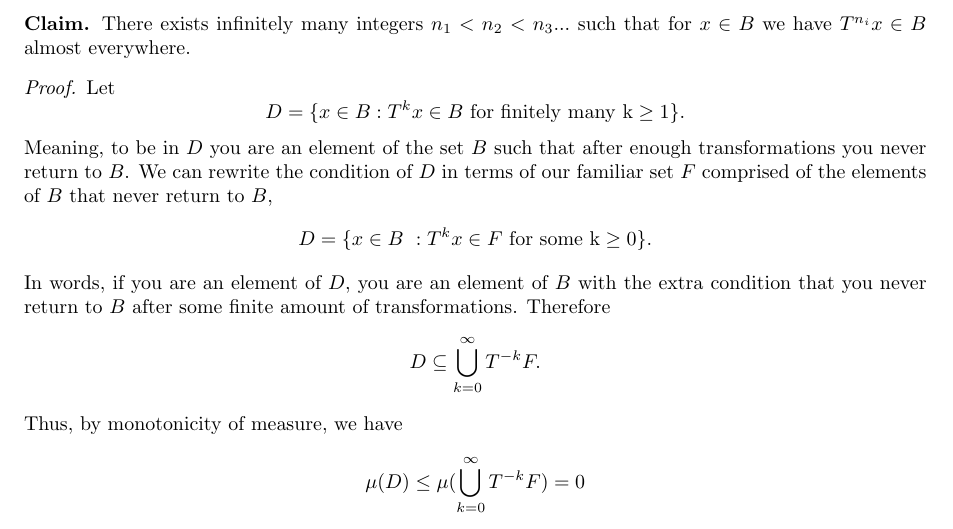
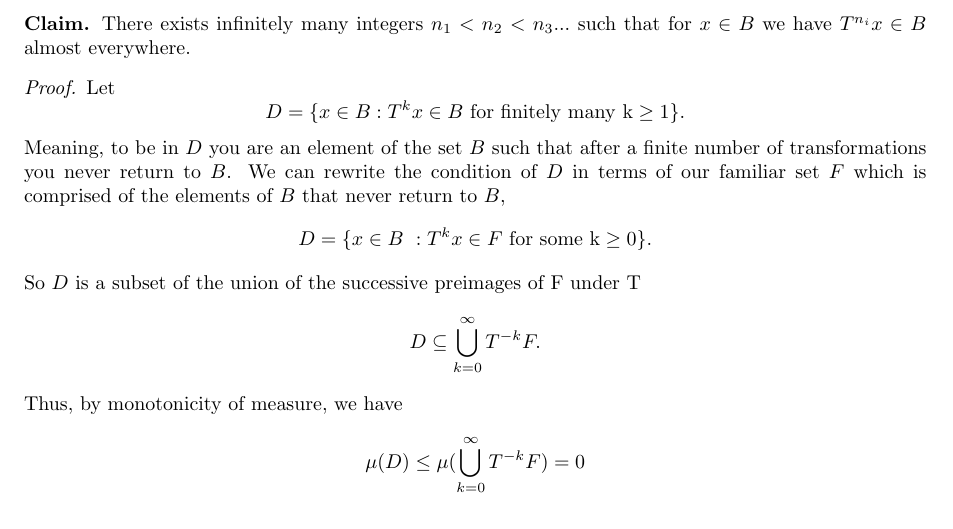
Before and after one commit to kbb9796/statistical-work, a LaTeX document (poincare_recurrence/recurrence_implication.tex): part of the page, cut so that both start at the same text. Compiled offline with pdfLaTeX.

Commit message:
poincare

```diff
--- a/poincare_recurrence/recurrence_implication.tex
+++ b/poincare_recurrence/recurrence_implication.tex
@@ -9,11 +9,10 @@ The Poincare Recurrence Theorem implies that almost every element in $B$ returns
 $T^{n_i}x \in B$ almost everywhere.
 \begin{proof}
 Let $$D = \{x \in B : T^{k}x \in B\ \mathrm{for\ finitely\ many\ k \geq 1\}}.$$
-Meaning, to be in $D$ you are an element of the set $B$ such that after enough transformations you never return to $B$.
-We can rewrite the condition of $D$ in terms of our familiar set $F$ comprised of the elements of $B$ that never return to $B$,
+Meaning, to be in $D$ you are an element of the set $B$ such that after a finite number of transformations you never return to $B$.
+We can rewrite the condition of $D$ in terms of our familiar set $F$ which is comprised of the elements of $B$ that never return to $B$,
 $$D = \{x \in B\ : T^{k}x \in F\ \mathrm{for\ some\ k \geq 0\}}.$$
-In words, if you are an element of $D$, you are an element of $B$ with the extra condition that you never return to $B$ after some finite amount
-of transformations. Therefore $$D \subseteq \bigcup\limits_{k=0}^{\infty} T^{-k}F.$$ Thus, by monotonicity of measure, we have
+So $D$ is a subset of the union of the successive preimages of F under T $$D \subseteq \bigcup\limits_{k=0}^{\infty} T^{-k}F.$$ Thus, by monotonicity of measure, we have
 $$ \mu(D) \leq \mu(\bigcup\limits_{k=0}^{\infty} T^{-k}F) = 0$$ (where we proved the union of the preimages of repeated transformations had measure 0
 in the proof of Poincare's Recurrence Theorem).
 Hence, almost all $x \in B$ return to
```
Also changed, not shown: poincare_recurrence/poincare_recurrence.tex (+3 -3 lines), poincare_recurrence/implication.png, poincare_recurrence/poincare_recurrence.pdf, poincare_recurrence/recurrence.png, poincare_recurrence/recurrence_implication.pdf.
